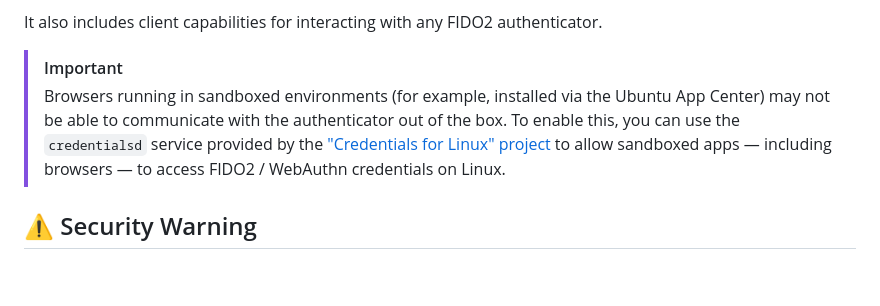
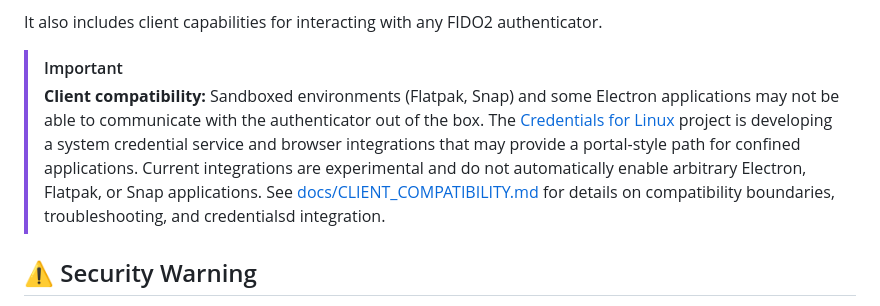
Before and after one commit to pando85/passless, a Markdown page: README.md, the part around the change. Rendered like a GitHub page; blank space fills up the shorter version.

```diff
--- a/README.md
+++ b/README.md
@@ -17,11 +17,14 @@ It also includes client capabilities for interacting with any FIDO2 authenticato
 
 > [!IMPORTANT]
 >
-> Browsers running in sandboxed environments (for example, installed via the Ubuntu App Center) may
-> not be able to communicate with the authenticator out of the box. To enable this, you can use the
-> `credentialsd` service provided by the
-> ["Credentials for Linux" project](https://github.com/linux-credentials/credentialsd) to allow
-> sandboxed apps — including browsers — to access FIDO2 / WebAuthn credentials on Linux.
+> **Client compatibility:** Sandboxed environments (Flatpak, Snap) and some Electron applications
+> may not be able to communicate with the authenticator out of the box. The
+> [Credentials for Linux](https://github.com/linux-credentials/credentialsd) project is developing
+> a system credential service and browser integrations that may provide a portal-style path for
+> confined applications. Current integrations are experimental and do not automatically enable
+> arbitrary Electron, Flatpak, or Snap applications. See
+> [docs/CLIENT_COMPATIBILITY.md](docs/CLIENT_COMPATIBILITY.md) for details on compatibility
+> boundaries, troubleshooting, and credentialsd integration.
 
 ## ⚠️ Security Warning <!-- omit in toc -->
 
```
Also changed, not shown: docs/CLIENT_COMPATIBILITY.md (added, +374 -0 lines), docs/PERMISSIONS.md (+24 -0 lines).
